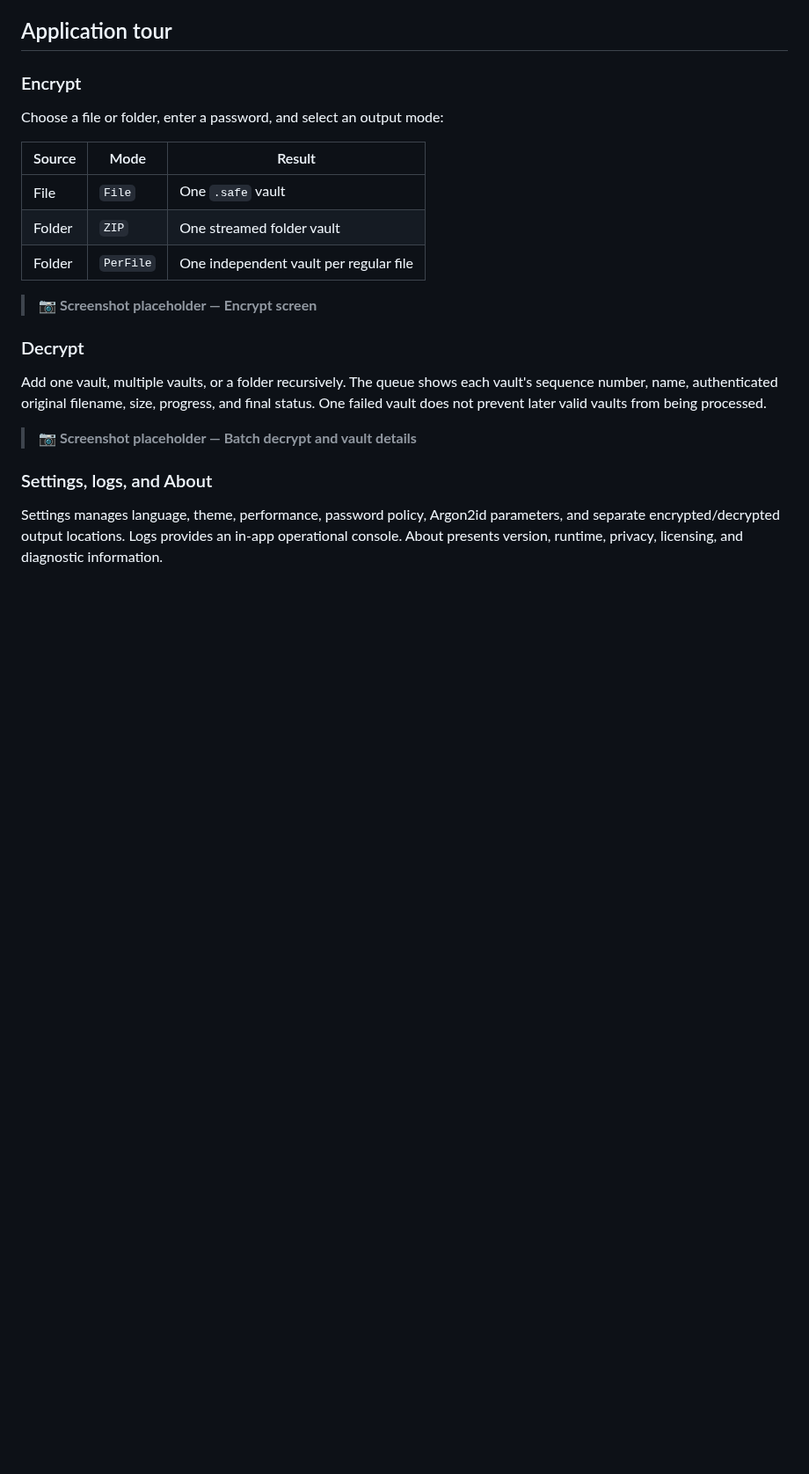
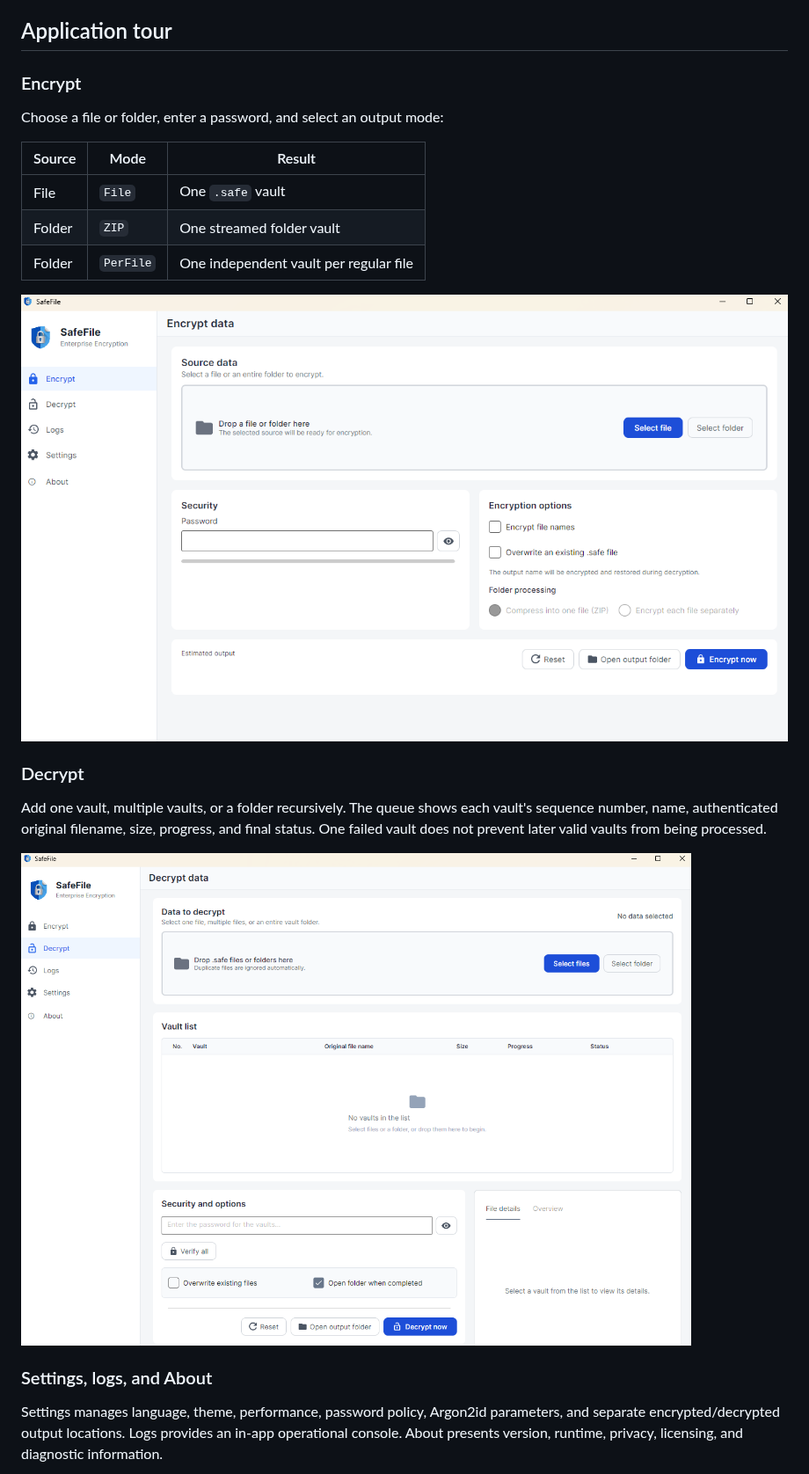
Before and after one commit to kevinxvu/SafeFile, a Markdown page: README.md, the part around one of its changes. Shown at 88% size. Rendered like a GitHub page; pictures changed too: docs/images/decrypt-screen.png (added), docs/images/encrypt-screen.png (added); blank space fills up the shorter version.

```diff
--- a/README.md
+++ b/README.md
@@ -76,8 +73,7 @@ Choose a file or folder, enter a password, and select an output mode:
 | Folder | `ZIP` | One streamed folder vault |
 | Folder | `PerFile` | One independent vault per regular file |
 
-<!-- Add: docs/images/encrypt-screen.png -->
-> 📷 **Screenshot placeholder — Encrypt screen**
+![SafeFile Encrypt screen](docs/images/encrypt-screen.png)
 
 ### Decrypt
 
@@ -86,8 +82,7 @@ vault's sequence number, name, authenticated original filename, size, progress,
 and final status. One failed vault does not prevent later valid vaults from
 being processed.
 
-<!-- Add: docs/images/decrypt-screen.png -->
-> 📷 **Screenshot placeholder — Batch decrypt and vault details**
+![SafeFile batch decrypt and vault details](docs/images/decrypt-screen.png)
 
 ### Settings, logs, and About
 
```
Also changed, not shown: other parts of README.md (+8 -12 lines), IMPLEMENTATION_TASKS.md (deleted, +0 -324 lines), docs/images/safefile-overview.jpg (added), docs/images/settings-screen.png (added), 4 other files.
